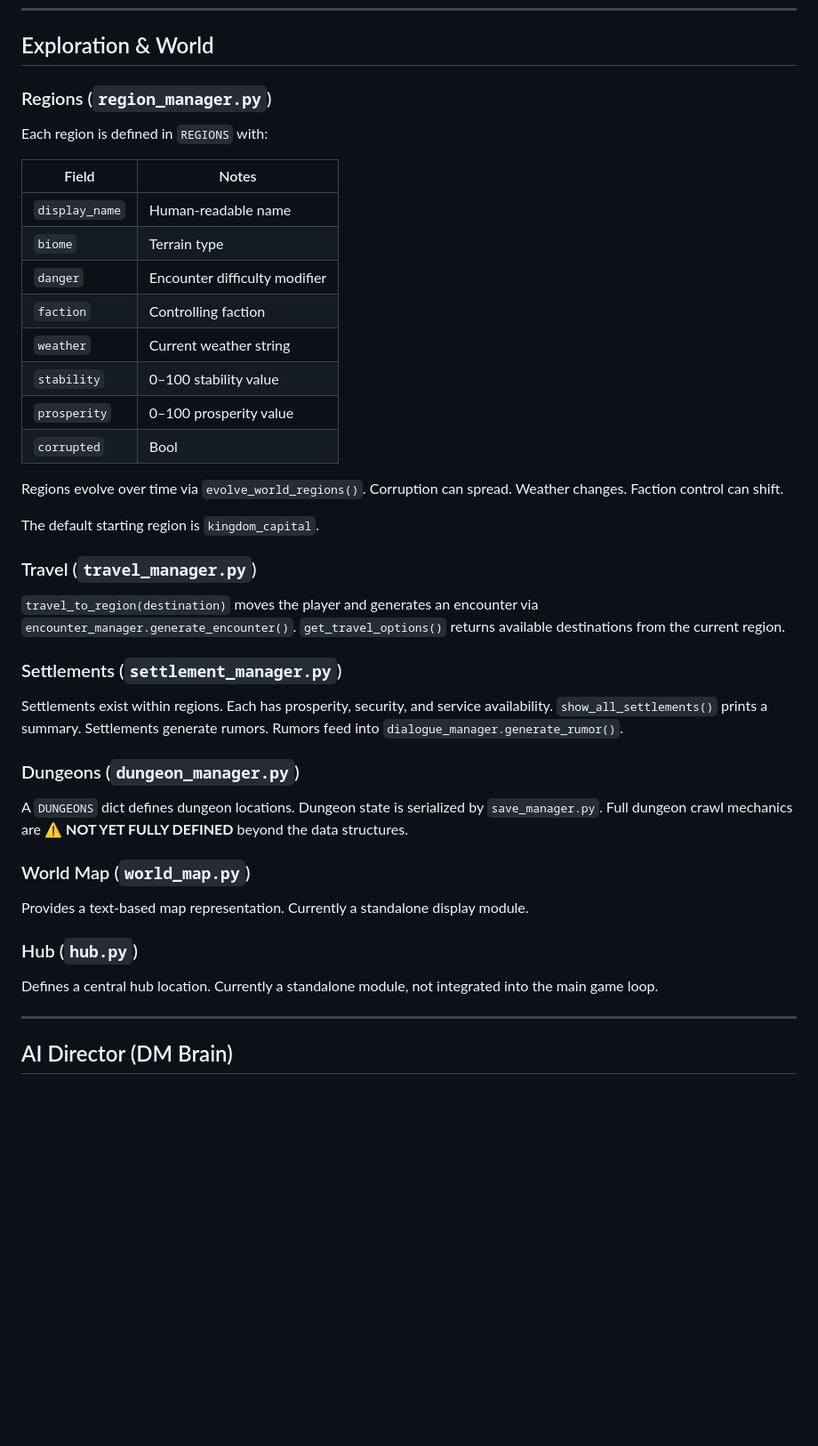
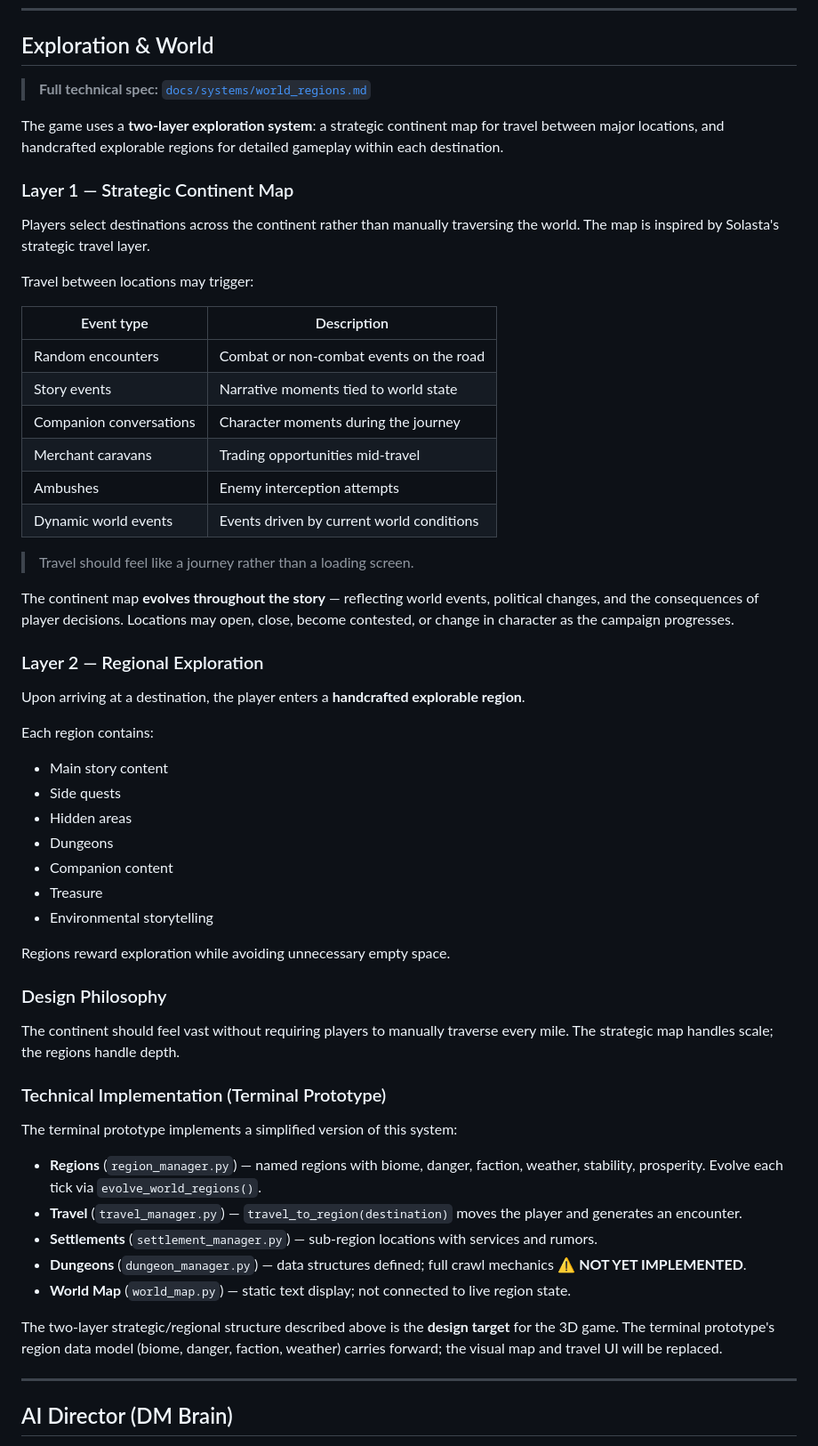
Before and after one commit to JerichoOmega/ai-rpg-engine, a Markdown page: docs/GAME_BIBLE.md, the part around the change. Shown at 89% size. GitHub-like rendering; blank space fills up the shorter version.

```diff
--- a/docs/GAME_BIBLE.md
+++ b/docs/GAME_BIBLE.md
@@ -494,38 +494,59 @@ When a faction becomes `hostile`, a `faction_hostile` event fires on the event b
 
 ## Exploration & World
 
-### Regions (`region_manager.py`)
-Each region is defined in `REGIONS` with:
+> **Full technical spec:** [`docs/systems/world_regions.md`](systems/world_regions.md)
 
-| Field | Notes |
+The game uses a **two-layer exploration system**: a strategic continent map for travel between major locations, and handcrafted explorable regions for detailed gameplay within each destination.
+
+### Layer 1 — Strategic Continent Map
+
+Players select destinations across the continent rather than manually traversing the world. The map is inspired by Solasta's strategic travel layer.
+
+Travel between locations may trigger:
+
+| Event type | Description |
 |---|---|
-| `display_name` | Human-readable name |
-| `biome` | Terrain type |
-| `danger` | Encounter difficulty modifier |
-| `faction` | Controlling faction |
-| `weather` | Current weather string |
-| `stability` | 0–100 stability value |
-| `prosperity` | 0–100 prosperity value |
-| `corrupted` | Bool |
+| Random encounters | Combat or non-combat events on the road |
+| Story events | Narrative moments tied to world state |
+| Companion conversations | Character moments during the journey |
+| Merchant caravans | Trading opportunities mid-travel |
+| Ambushes | Enemy interception attempts |
+| Dynamic world events | Events driven by current world conditions |
 
-Regions evolve over time via `evolve_world_regions()`. Corruption can spread. Weather changes. Faction control can shift.
+> Travel should feel like a journey rather than a loading screen.
 
-The default starting region is `kingdom_capital`.
+The continent map **evolves throughout the story** — reflecting world events, political changes, and the consequences of player decisions. Locations may open, close, become contested, or change in character as the campaign progresses.
 
-### Travel (`travel_manager.py`)
-`travel_to_region(destination)` moves the player and generates an encounter via `encounter_manager.generate_encounter()`. `get_travel_options()` returns available destinations from the current region.
+### Layer 2 — Regional Exploration
 
-### Settlements (`settlement_manager.py`)
-Settlements exist within regions. Each has prosperity, security, and service availability. `show_all_settlements()` prints a summary. Settlements generate rumors. Rumors feed into `dialogue_manager.generate_rumor()`.
+Upon arriving at a destination, the player enters a **handcrafted explorable region**.
 
-### Dungeons (`dungeon_manager.py`)
-A `DUNGEONS` dict defines dungeon locations. Dungeon state is serialized by `save_manager.py`. Full dungeon crawl mechanics are ⚠️ **NOT YET FULLY DEFINED** beyond the data structures.
+Each region contains:
+- Main story content
+- Side quests
+- Hidden areas
+- Dungeons
+- Companion content
+- Treasure
+- Environmental storytelling
 
-### World Map (`world_map.py`)
-Provides a text-based map representation. Currently a standalone display module.
+Regions reward exploration while avoiding unnecessary empty space.
 
-### Hub (`hub.py`)
-Defines a central hub location. Currently a standalone module, not integrated into the main game loop.
+### Design Philosophy
+
+The continent should feel vast without requiring players to manually traverse every mile. The strategic map handles scale; the regions handle depth.
+
+### Technical Implementation (Terminal Prototype)
+
+The terminal prototype implements a simplified version of this system:
+
+- **Regions** (`region_manager.py`) — named regions with biome, danger, faction, weather, stability, prosperity. Evolve each tick via `evolve_world_regions()`.
+- **Travel** (`travel_manager.py`) — `travel_to_region(destination)` moves the player and generates an encounter.
+- **Settlements** (`settlement_manager.py`) — sub-region locations with services and rumors.
+- **Dungeons** (`dungeon_manager.py`) — data structures defined; full crawl mechanics ⚠️ **NOT YET IMPLEMENTED**.
+- **World Map** (`world_map.py`) — static text display; not connected to live region state.
+
+The two-layer strategic/regional structure described above is the **design target** for the 3D game. The terminal prototype's region data model (biome, danger, faction, weather) carries forward; the visual map and travel UI will be replaced.
 
 ---
 
```
Also changed, not shown: PROJECT_MEMORY.md (+2 -0 lines), docs/systems/world_regions.md (+38 -7 lines).
